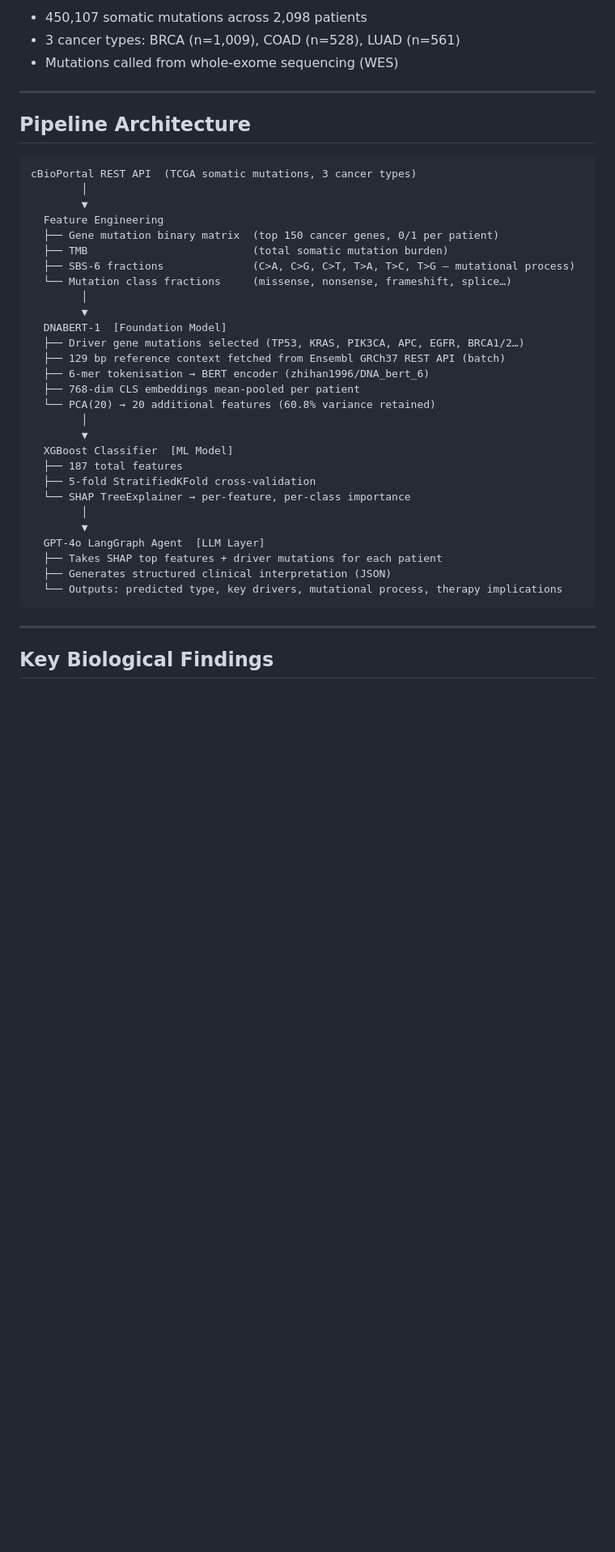
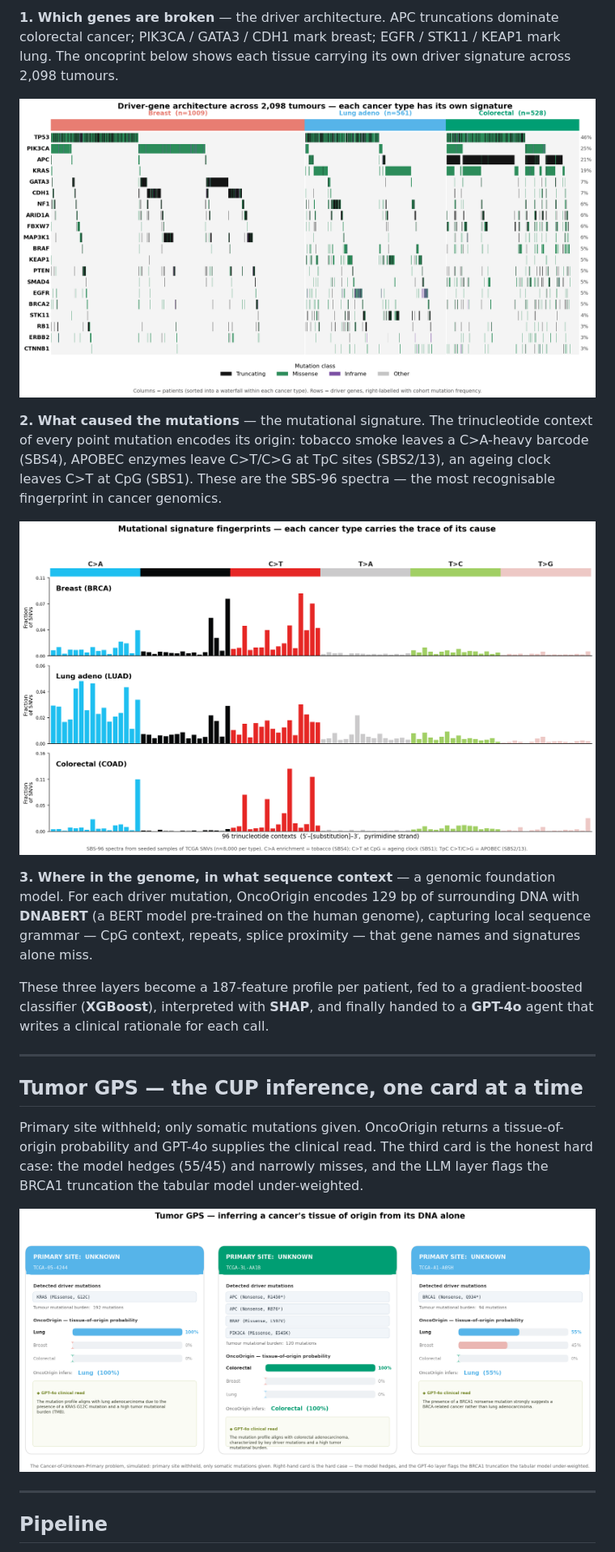
Before and after one commit to shilpasy/oncoorigin, a Markdown page: README.md, the part around one of its changes. Shown at 81% size. GitHub-like rendering; pictures changed too: results/figures/mutational_signatures.png (added), results/figures/oncoprint.png (added), results/figures/tumor_gps_cards.png (added); blank space fills up the shorter version.

````diff
--- a/README.md
+++ b/README.md
@@ -33,44 +34,28 @@ All data are from **The Cancer Genome Atlas (TCGA) PanCancer Atlas 2018**, acces
 
-- 450,107 somatic mutations across 2,098 patients
-- 3 cancer types: BRCA (n=1,009), COAD (n=528), LUAD (n=561)
-- Mutations called from whole-exome sequencing (WES)
+**1. Which genes are broken** — the driver architecture.
+APC truncations dominate colorectal cancer; PIK3CA / GATA3 / CDH1 mark breast; EGFR / STK11 / KEAP1 mark lung. The oncoprint below shows each tissue carrying its own driver signature across 2,098 tumours.
+
+![Oncoprint](results/figures/oncoprint.png)
+
+**2. What caused the mutations** — the mutational signature.
+The trinucleotide context of every point mutation encodes its origin: tobacco smoke leaves a C>A-heavy barcode (SBS4), APOBEC enzymes leave C>T/C>G at TpC sites (SBS2/13), an ageing clock leaves C>T at CpG (SBS1). These are the SBS-96 spectra — the most recognisable fingerprint in cancer genomics.
+
+![Mutational signatures](results/figures/mutational_signatures.png)
+
+**3. Where in the genome, in what sequence context** — a genomic foundation model.
+For each driver mutation, OncoOrigin encodes 129 bp of surrounding DNA with **DNABERT** (a BERT model pre-trained on the human genome), capturing local sequence grammar — CpG context, repeats, splice proximity — that gene names and signatures alone miss.
+
+These three layers become a 187-feature profile per patient, fed to a gradient-boosted classifier (**XGBoost**), interpreted with **SHAP**, and finally handed to a **GPT-4o** agent that writes a clinical rationale for each call.
 
 ---
 
-## Pipeline Architecture
+## Tumor GPS — the CUP inference, one card at a time
 
-```
-cBioPortal REST API  (TCGA somatic mutations, 3 cancer types)
-        │
-        ▼
-  Feature Engineering
-  ├── Gene mutation binary matrix  (top 150 cancer genes, 0/1 per patient)
-  ├── TMB                          (total somatic mutation burden)
-  ├── SBS-6 fractions              (C>A, C>G, C>T, T>A, T>C, T>G — mutational process)
-  └── Mutation class fractions     (missense, nonsense, frameshift, splice…)
-        │
-        ▼
-  DNABERT-1  [Foundation Model]
-  ├── Driver gene mutations selected (TP53, KRAS, PIK3CA, APC, EGFR, BRCA1/2…)
-  ├── 129 bp reference context fetched from Ensembl GRCh37 REST API (batch)
-  ├── 6-mer tokenisation → BERT encoder (zhihan1996/DNA_bert_6)
-  ├── 768-dim CLS embeddings mean-pooled per patient
-  └── PCA(20) → 20 additional features (60.8% variance retained)
-        │
-        ▼
-  XGBoost Classifier  [ML Model]
-  ├── 187 total features
-  ├── 5-fold StratifiedKFold cross-validation
-  └── SHAP TreeExplainer → per-feature, per-class importance
-        │
-        ▼
-  GPT-4o LangGraph Agent  [LLM Layer]
-  ├── Takes SHAP top features + driver mutations for each patient
-  ├── Generates structured clinical interpretation (JSON)
-  └── Outputs: predicted type, key drivers, mutational process, therapy implications
-```
+Primary site withheld; only somatic mutations given. OncoOrigin returns a tissue-of-origin probability and GPT-4o supplies the clinical read. The third card is the honest hard case: the model hedges (55/45) and narrowly misses, and the LLM layer flags the BRCA1 truncation the tabular model under-weighted.
+
+![Tumor GPS cards](results/figures/tumor_gps_cards.png)
 
 ---
 
-## Key Biological Findings
+## Pipeline
 
````
Also changed, not shown: other parts of README.md (+68 -110 lines), RESULTS_AND_DISCUSSION.md (+8 -2 lines), 4 other files.
